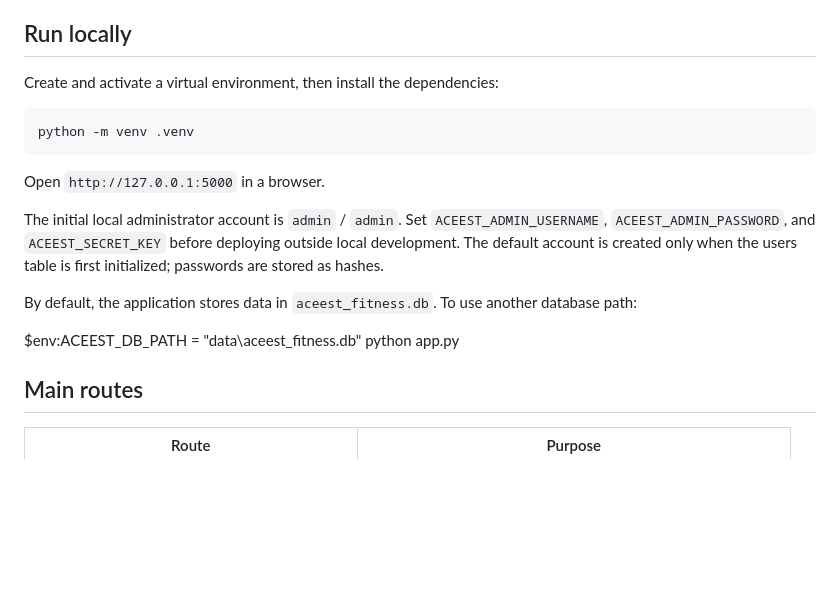
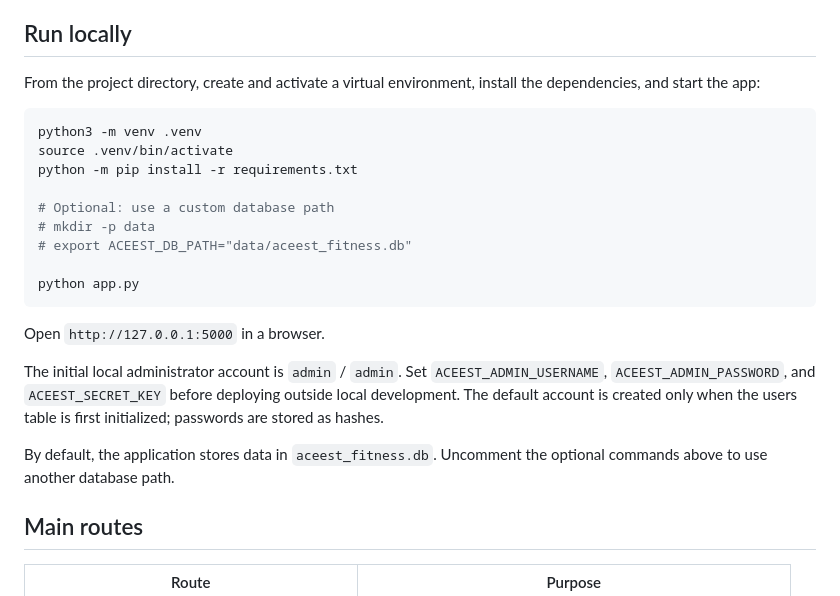
Before and after one commit to IonMind/2024tm93240-ACEest_Fitness_Gym, a Markdown page: README.md, the part around the change. Rendered like a GitHub page; blank space fills up the shorter version.

Commit message:
Update README with enhanced local setup instructions and optional database path configuration

````diff
--- a/README.md
+++ b/README.md
@@ -36,20 +36,25 @@ The original gym reference metrics are also displayed: capacity of 150 users, ar
 
 ## Run locally
 
-Create and activate a virtual environment, then install the dependencies:
+From the project directory, create and activate a virtual environment, install the dependencies, and start the app:
 
-```bash
-python -m venv .venv
+```sh
+python3 -m venv .venv
+source .venv/bin/activate
+python -m pip install -r requirements.txt
+
+# Optional: use a custom database path
+# mkdir -p data
+# export ACEEST_DB_PATH="data/aceest_fitness.db"
+
+python app.py
 ```
 
 Open `http://127.0.0.1:5000` in a browser.
 
 The initial local administrator account is `admin` / `admin`. Set `ACEEST_ADMIN_USERNAME`, `ACEEST_ADMIN_PASSWORD`, and `ACEEST_SECRET_KEY` before deploying outside local development. The default account is created only when the users table is first initialized; passwords are stored as hashes.
 
-By default, the application stores data in `aceest_fitness.db`. To use another database path:
-
-$env:ACEEST_DB_PATH = "data\aceest_fitness.db"
-python app.py
+By default, the application stores data in `aceest_fitness.db`. Uncomment the optional commands above to use another database path.
 
 
 ## Main routes
````
